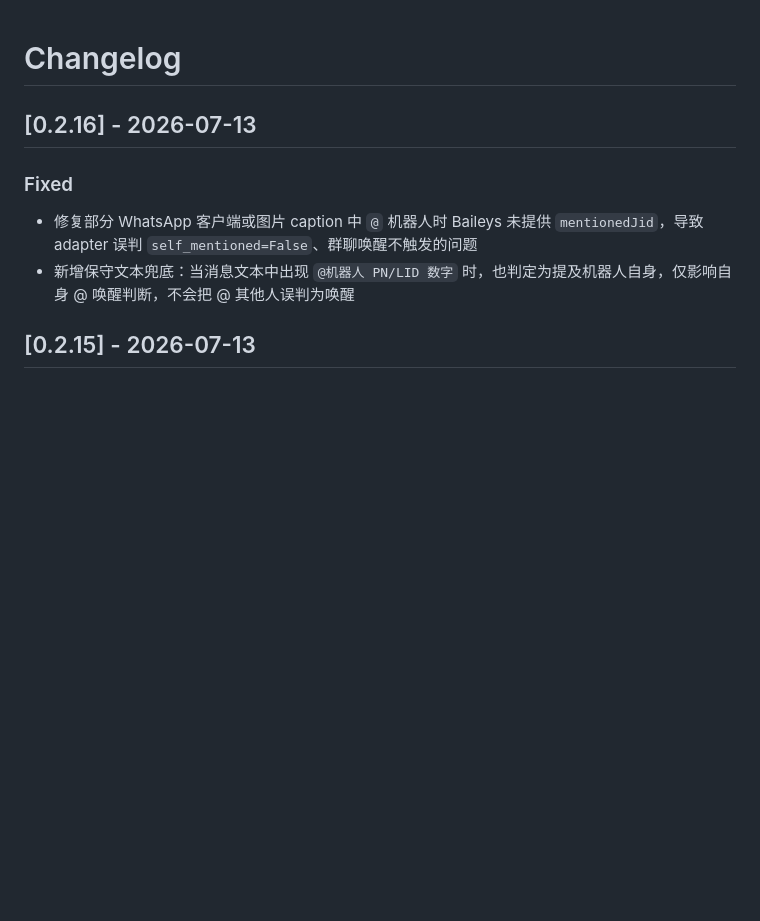
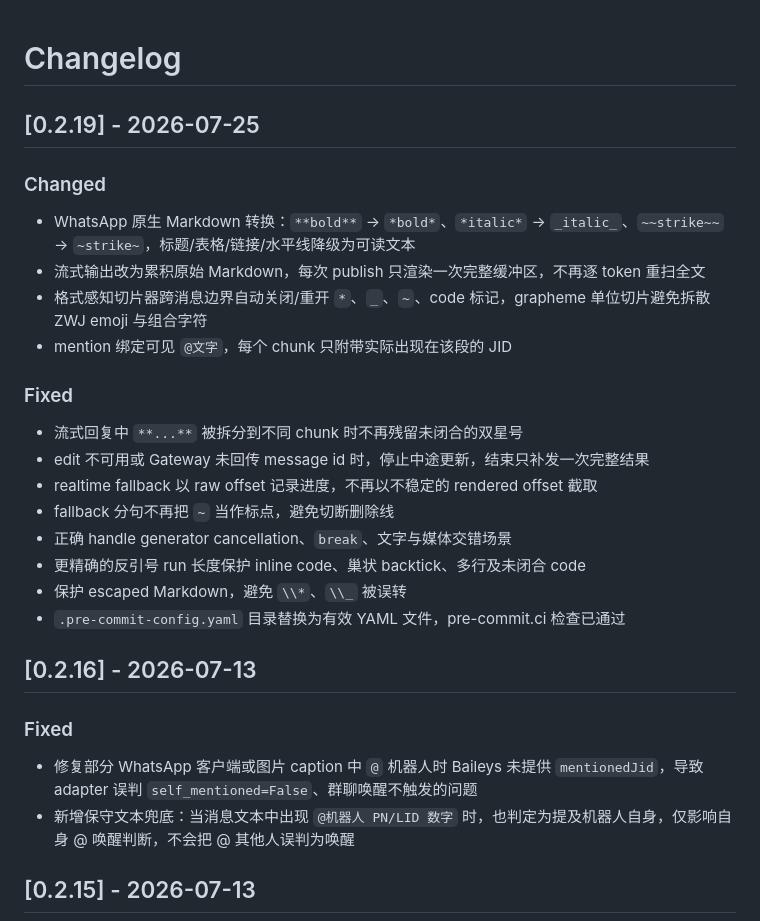
Before and after one commit to casama233/astrbot_plugin_whatsapp_adapter, a Markdown page: CHANGELOG.md, the part around the change. Rendered like a GitHub page; blank space fills up the shorter version.

Commit message:
docs: add v0.2.19 changelog

```diff
--- a/CHANGELOG.md
+++ b/CHANGELOG.md
@@ -1,4 +1,22 @@
 # Changelog
+
+## [0.2.19] - 2026-07-25
+
+### Changed
+- WhatsApp 原生 Markdown 转换：`**bold**` → `*bold*`、`*italic*` → `_italic_`、`~~strike~~` → `~strike~`，标题/表格/链接/水平线降级为可读文本
+- 流式输出改为累积原始 Markdown，每次 publish 只渲染一次完整缓冲区，不再逐 token 重扫全文
+- 格式感知切片器跨消息边界自动关闭/重开 `*`、`_`、`~`、code 标记，grapheme 单位切片避免拆散 ZWJ emoji 与组合字符
+- mention 绑定可见 `@文字`，每个 chunk 只附带实际出现在该段的 JID
+
+### Fixed
+- 流式回复中 `**...**` 被拆分到不同 chunk 时不再残留未闭合的双星号
+- edit 不可用或 Gateway 未回传 message id 时，停止中途更新，结束只补发一次完整结果
+- realtime fallback 以 raw offset 记录进度，不再以不稳定的 rendered offset 截取
+- fallback 分句不再把 `~` 当作标点，避免切断删除线
+- 正确 handle generator cancellation、`break`、文字与媒体交错场景
+- 更精确的反引号 run 长度保护 inline code、巢状 backtick、多行及未闭合 code
+- 保护 escaped Markdown，避免 `\\*`、`\\_` 被误转
+- `.pre-commit-config.yaml` 目录替换为有效 YAML 文件，pre-commit.ci 检查已通过
 
 ## [0.2.16] - 2026-07-13
 
```
